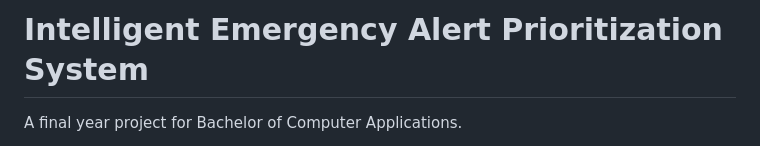
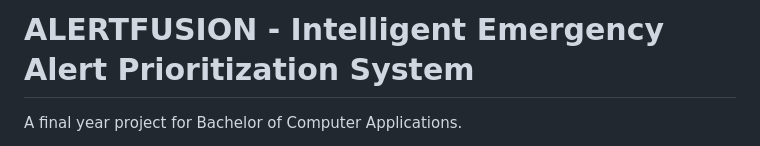
Before and after one commit to nethintisaisree/AlertFusion, a Markdown page: README.md, the part around the change. Rendered like a GitHub page.

```diff
--- a/README.md
+++ b/README.md
@@ -1,4 +1,4 @@
-# Intelligent Emergency Alert Prioritization System
+# ALERTFUSION - Intelligent Emergency Alert Prioritization System
 
 A final year project for Bachelor of Computer Applications.
 
```
